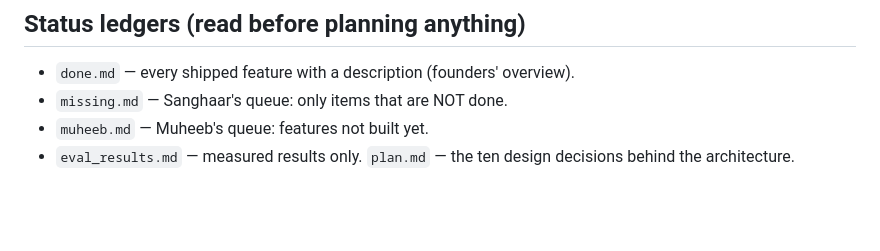
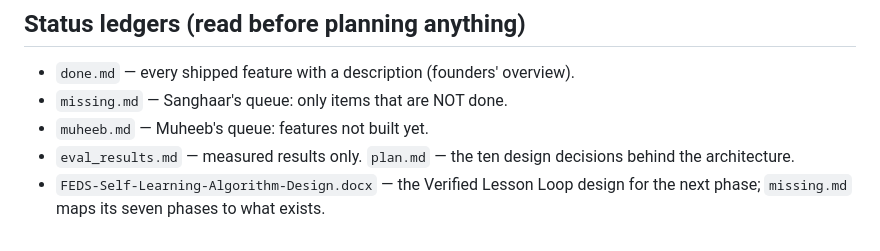
Before and after one commit to imamsanghaarc/feds, a Markdown page: AGENTS.md, the part around the change. Rendered like a GitHub page; blank space fills up the shorter version.

```diff
--- a/AGENTS.md
+++ b/AGENTS.md
@@ -107,3 +107,5 @@ thing allowed to touch Neon (pgvector).
 - `muheeb.md` — Muheeb's queue: features not built yet.
 - `eval_results.md` — measured results only. `plan.md` — the ten design
   decisions behind the architecture.
+- `FEDS-Self-Learning-Algorithm-Design.docx` — the Verified Lesson Loop design
+  for the next phase; `missing.md` maps its seven phases to what exists.
```
Also changed, not shown: done.md (+3 -0 lines), missing.md (+35 -1 lines).
